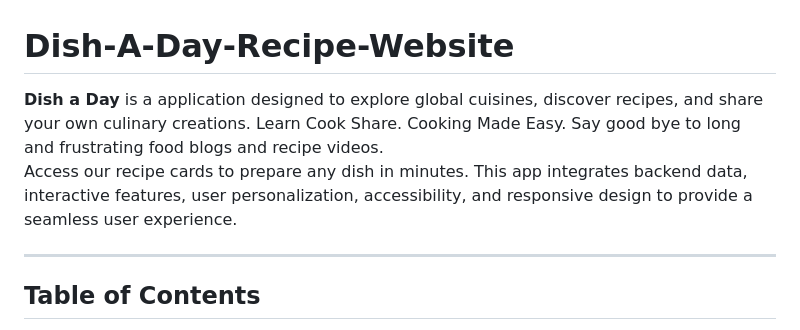
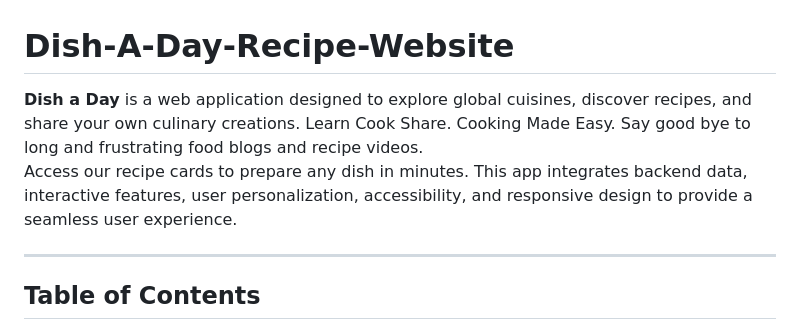
Before and after one commit to yusufmolumo/finalsummativeproject, a Markdown page: README.md, the part around the change. GitHub-like rendering.

Commit message:
readmeupated

```diff
--- a/README.md
+++ b/README.md
@@ -1,6 +1,6 @@
 # Dish-A-Day-Recipe-Website
 
-**Dish a Day** is a  application designed to explore global cuisines, discover recipes, and share your own culinary creations. Learn Cook Share. Cooking Made Easy. Say good bye to long and frustrating food blogs and recipe videos.<br>Access our recipe cards to prepare any dish in minutes. This app integrates backend data, interactive features, user personalization, accessibility, and responsive design to provide a seamless user experience.
+**Dish a Day** is a web application designed to explore global cuisines, discover recipes, and share your own culinary creations. Learn Cook Share. Cooking Made Easy. Say good bye to long and frustrating food blogs and recipe videos.<br>Access our recipe cards to prepare any dish in minutes. This app integrates backend data, interactive features, user personalization, accessibility, and responsive design to provide a seamless user experience.
 
 ---
 
```
